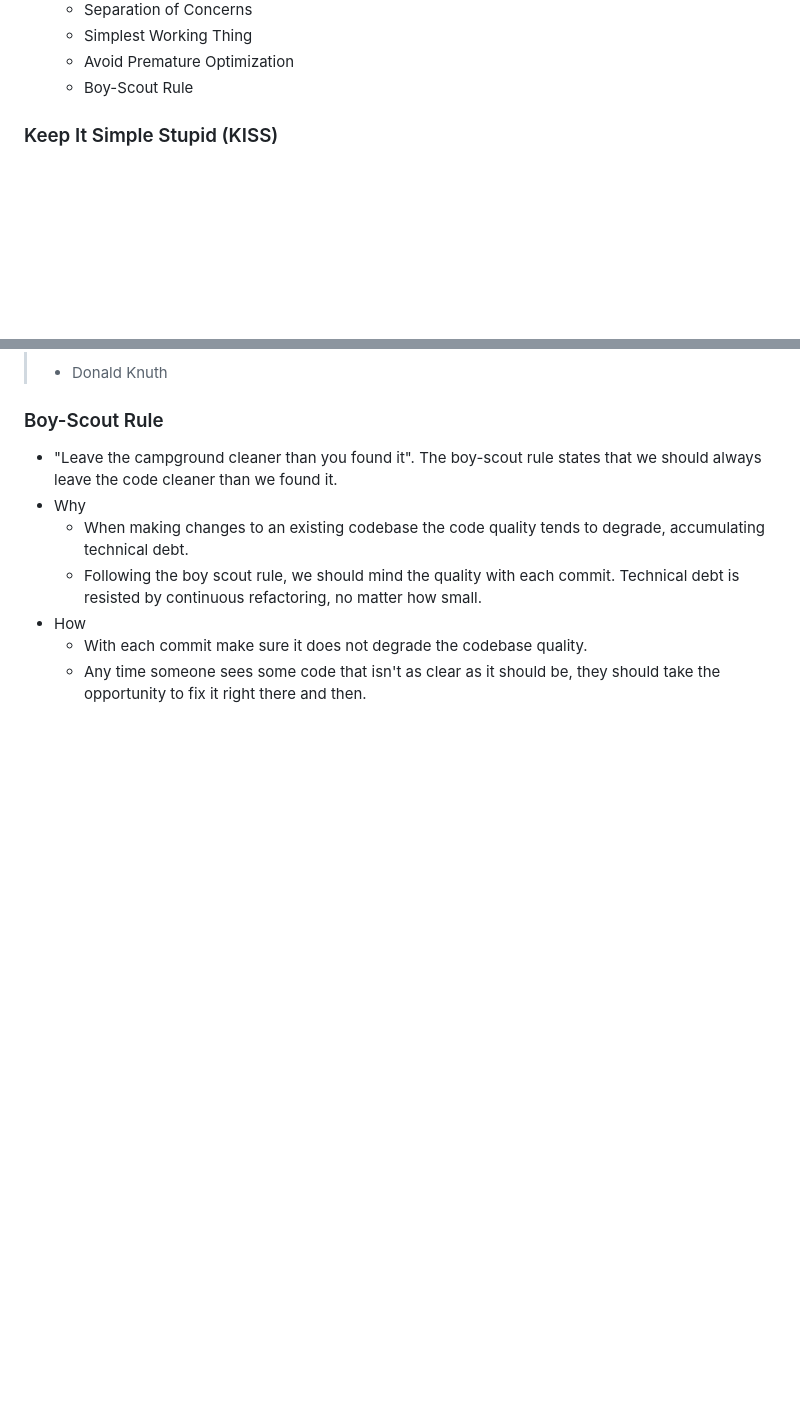
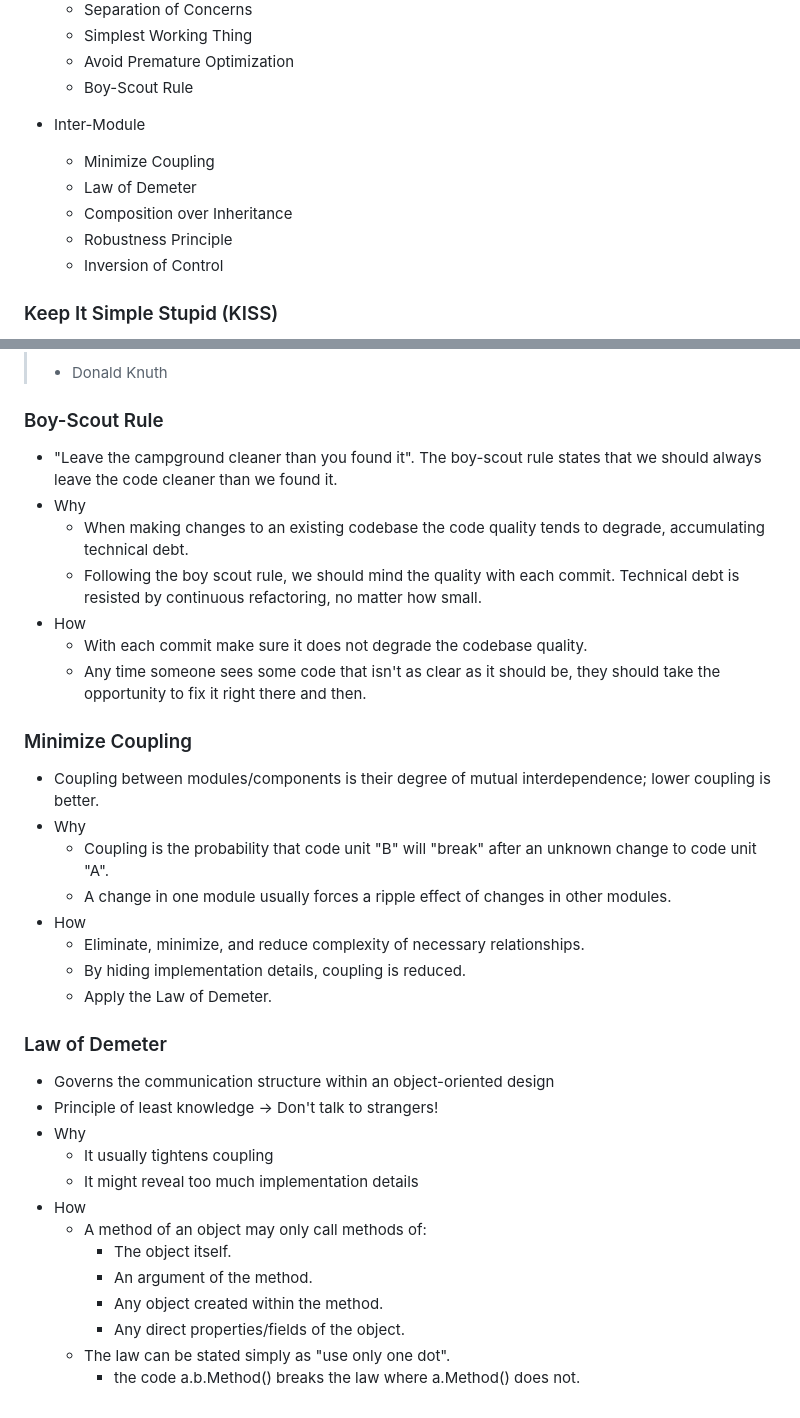
Before and after one commit to theomerkaratas/sabanci-university-master-degree-projects, a Markdown page: IT524/LectureNotes/README.md, 2 parts joined by grey strips. Drawn GitHub-style; blank space fills up the shorter version.

Commit message:
add java notes

```diff
--- a/IT524/LectureNotes/README.md
+++ b/IT524/LectureNotes/README.md
@@ -980,6 +980,12 @@ public class Dog extends Animal {
   - Simplest Working Thing
   - Avoid Premature Optimization
   - Boy-Scout Rule
+- Inter-Module
+  - Minimize Coupling
+  - Law of Demeter
+  - Composition over Inheritance
+  - Robustness Principle
+  - Inversion of Control
 
 ### Keep It Simple Stupid (KISS)
 
@@ -1059,3 +1065,30 @@ public class Dog extends Animal {
 - How
   - With each commit make sure it does not degrade the codebase quality.
   - Any time someone sees some code that isn't as clear as it should be, they should take the opportunity to fix it right there and then.
+
+### Minimize Coupling
+
+- Coupling between modules/components is their degree of mutual interdependence; lower coupling is better.
+- Why
+  - Coupling is the probability that code unit "B" will "break" after an unknown change to code unit "A".
+  - A change in one module usually forces a ripple effect of changes in other modules.
+- How
+  - Eliminate, minimize, and reduce complexity of necessary relationships.
+  - By hiding implementation details, coupling is reduced.
+  - Apply the Law of Demeter.
+
+### Law of Demeter
+
+- Governs the communication structure within an object-oriented design
+- Principle of least knowledge → Don't talk to strangers!
+- Why
+  - It usually tightens coupling
+  - It might reveal too much implementation details
+- How
+  - A method of an object may only call methods of:
+    - The object itself.
+    - An argument of the method.
+    - Any object created within the method.
+    - Any direct properties/fields of the object.
+  - The law can be stated simply as "use only one dot".
+    - the code a.b.Method() breaks the law where a.Method() does not.
```
